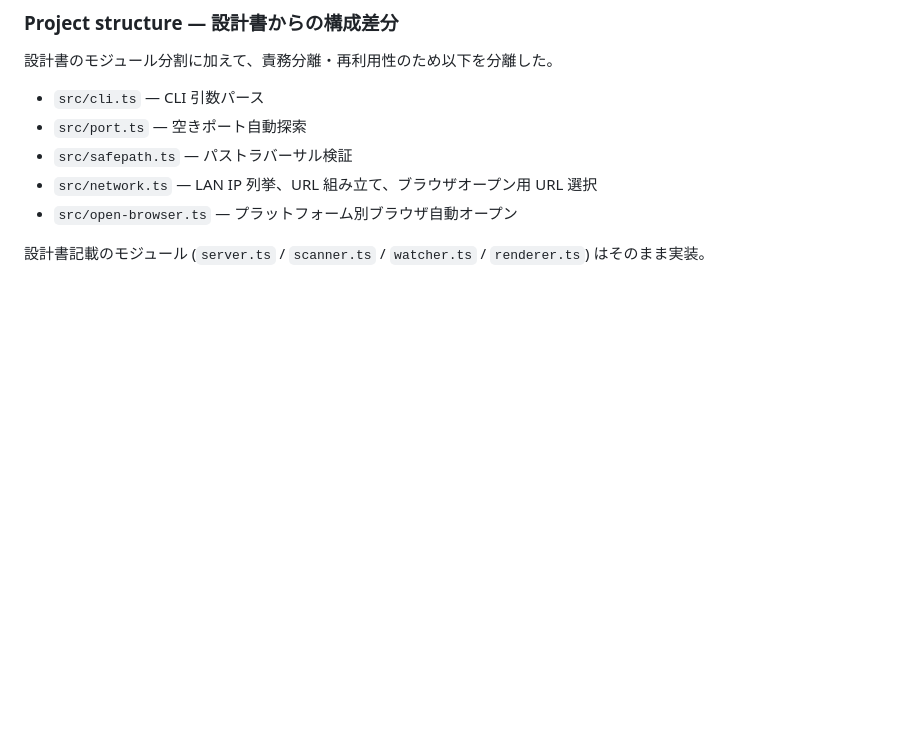
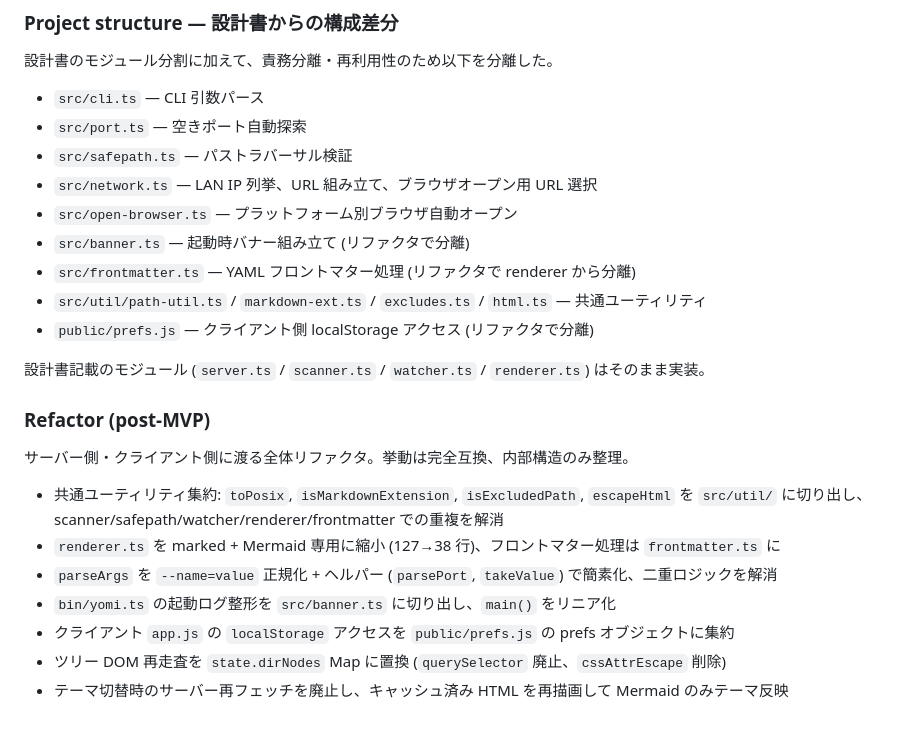
Before and after one commit to ef-tech/yomi, a Markdown page: CHANGELOG.md, the part around the change. GitHub-like rendering; blank space fills up the shorter version.

Commit message:
docs: 📝 CHANGELOG にリファクタ記録を追記
- Project structure に追加された util/banner/frontmatter/prefs を追記
- Refactor (post-MVP) 節を新設し、サーバー側 + クライアント側の
  リファクタ内容を機能単位でまとめる

```diff
--- a/CHANGELOG.md
+++ b/CHANGELOG.md
@@ -65,5 +65,21 @@ yomi の主要な変更点をこのファイルに記録します。
 - `src/safepath.ts` — パストラバーサル検証
 - `src/network.ts` — LAN IP 列挙、URL 組み立て、ブラウザオープン用 URL 選択
 - `src/open-browser.ts` — プラットフォーム別ブラウザ自動オープン
+- `src/banner.ts` — 起動時バナー組み立て (リファクタで分離)
+- `src/frontmatter.ts` — YAML フロントマター処理 (リファクタで renderer から分離)
+- `src/util/path-util.ts` / `markdown-ext.ts` / `excludes.ts` / `html.ts` — 共通ユーティリティ
+- `public/prefs.js` — クライアント側 localStorage アクセス (リファクタで分離)
 
 設計書記載のモジュール (`server.ts` / `scanner.ts` / `watcher.ts` / `renderer.ts`) はそのまま実装。
+
+### Refactor (post-MVP)
+
+サーバー側・クライアント側に渡る全体リファクタ。挙動は完全互換、内部構造のみ整理。
+
+- 共通ユーティリティ集約: `toPosix`, `isMarkdownExtension`, `isExcludedPath`, `escapeHtml` を `src/util/` に切り出し、scanner/safepath/watcher/renderer/frontmatter での重複を解消
+- `renderer.ts` を marked + Mermaid 専用に縮小 (127→38 行)、フロントマター処理は `frontmatter.ts` に
+- `parseArgs` を `--name=value` 正規化 + ヘルパー (`parsePort`, `takeValue`) で簡素化、二重ロジックを解消
+- `bin/yomi.ts` の起動ログ整形を `src/banner.ts` に切り出し、`main()` をリニア化
+- クライアント `app.js` の `localStorage` アクセスを `public/prefs.js` の prefs オブジェクトに集約
+- ツリー DOM 再走査を `state.dirNodes` Map に置換 (`querySelector` 廃止、`cssAttrEscape` 削除)
+- テーマ切替時のサーバー再フェッチを廃止し、キャッシュ済み HTML を再描画して Mermaid のみテーマ反映
```
